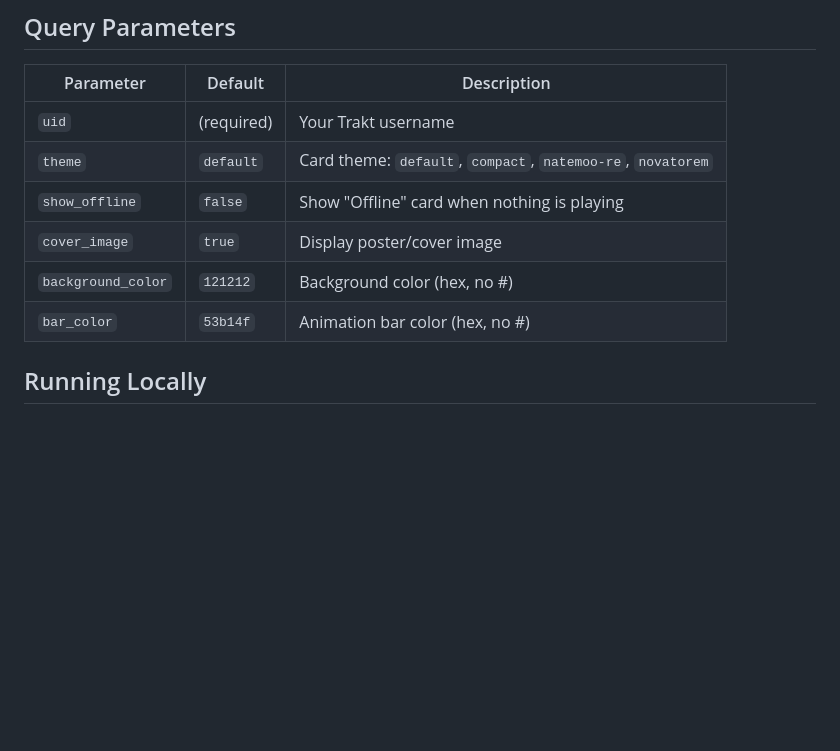
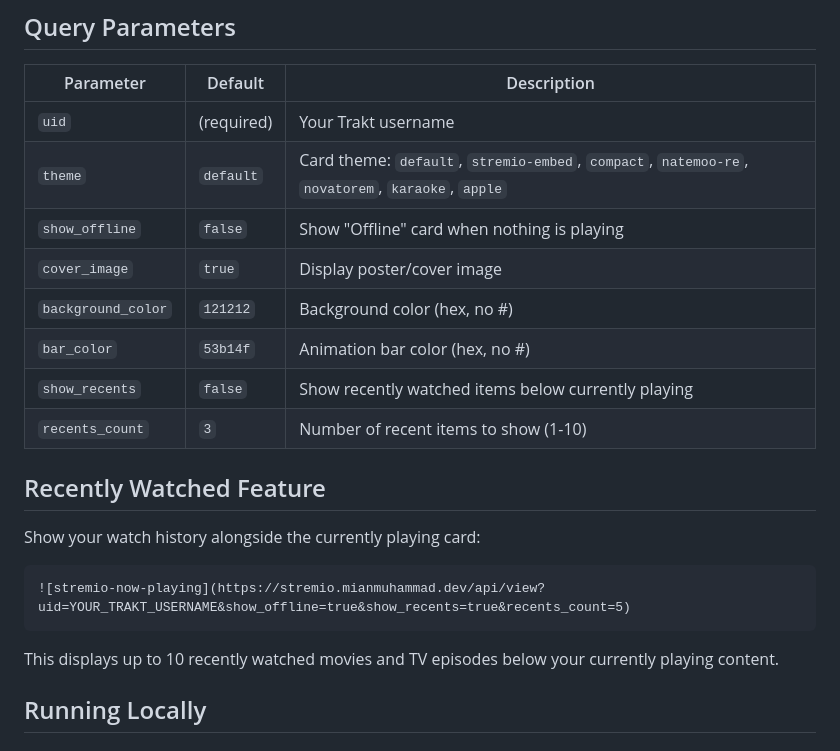
Before and after one commit to mianmuhammadse/stremio-github-profile, a Markdown page: README.md, the part around one of its changes. Drawn GitHub-style; blank space fills up the shorter version.

Commit message:
Add Recently Watched documentation to README

````diff
--- a/README.md
+++ b/README.md
@@ -56,11 +56,23 @@ Add this to your GitHub profile README (replace `YOUR_TRAKT_USERNAME` with your
 | Parameter | Default | Description |
 |-----------|---------|-------------|
 | `uid` | (required) | Your Trakt username |
-| `theme` | `default` | Card theme: `default`, `compact`, `natemoo-re`, `novatorem` |
+| `theme` | `default` | Card theme: `default`, `stremio-embed`, `compact`, `natemoo-re`, `novatorem`, `karaoke`, `apple` |
 | `show_offline` | `false` | Show "Offline" card when nothing is playing |
 | `cover_image` | `true` | Display poster/cover image |
 | `background_color` | `121212` | Background color (hex, no #) |
 | `bar_color` | `53b14f` | Animation bar color (hex, no #) |
+| `show_recents` | `false` | Show recently watched items below currently playing |
+| `recents_count` | `3` | Number of recent items to show (1-10) |
+
+## Recently Watched Feature
+
+Show your watch history alongside the currently playing card:
+
+```markdown
+![stremio-now-playing](https://stremio.mianmuhammad.dev/api/view?uid=YOUR_TRAKT_USERNAME&show_offline=true&show_recents=true&recents_count=5)
+```
+
+This displays up to 10 recently watched movies and TV episodes below your currently playing content.
 
 ## Running Locally
 
````
Also changed, not shown: other parts of README.md (+1 -1 lines).
